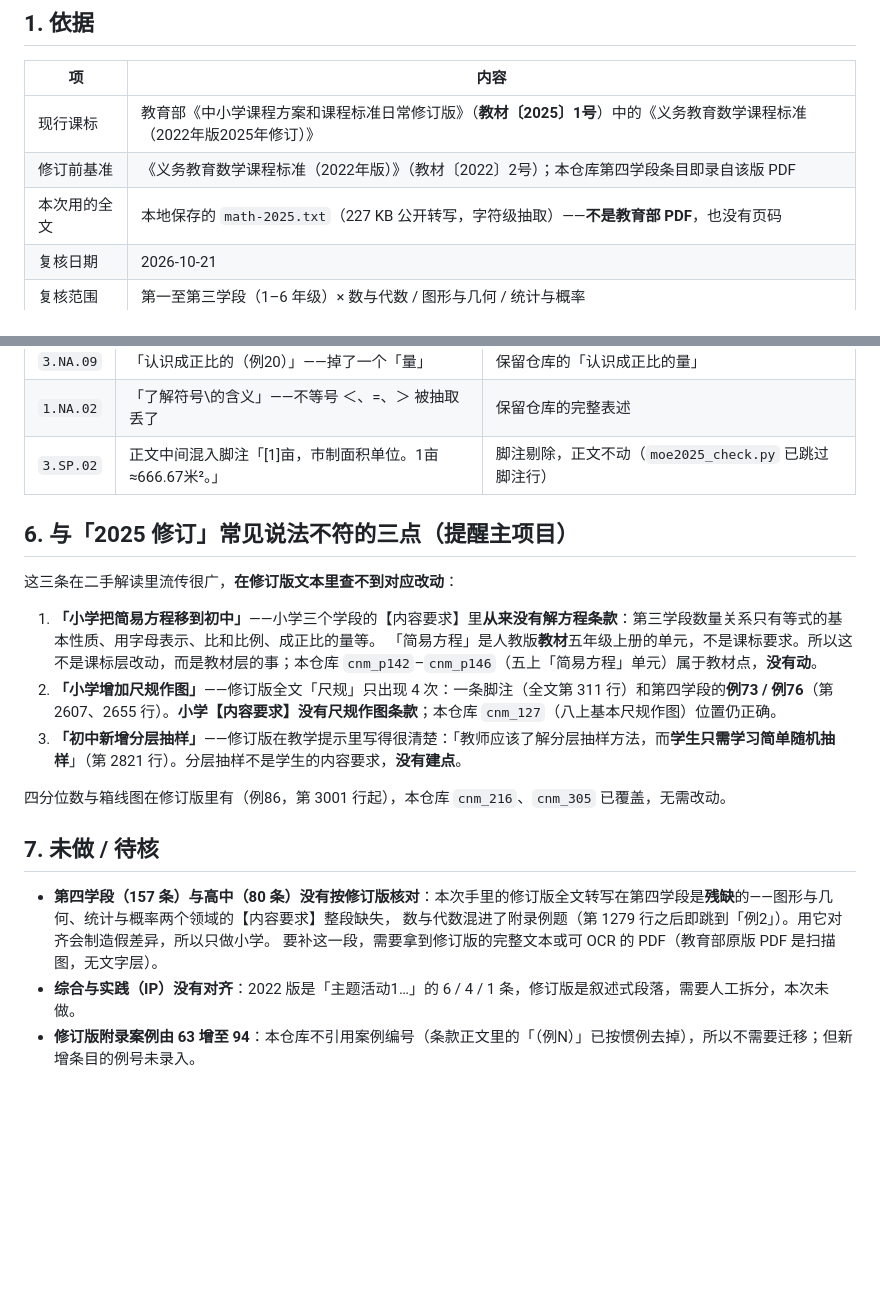
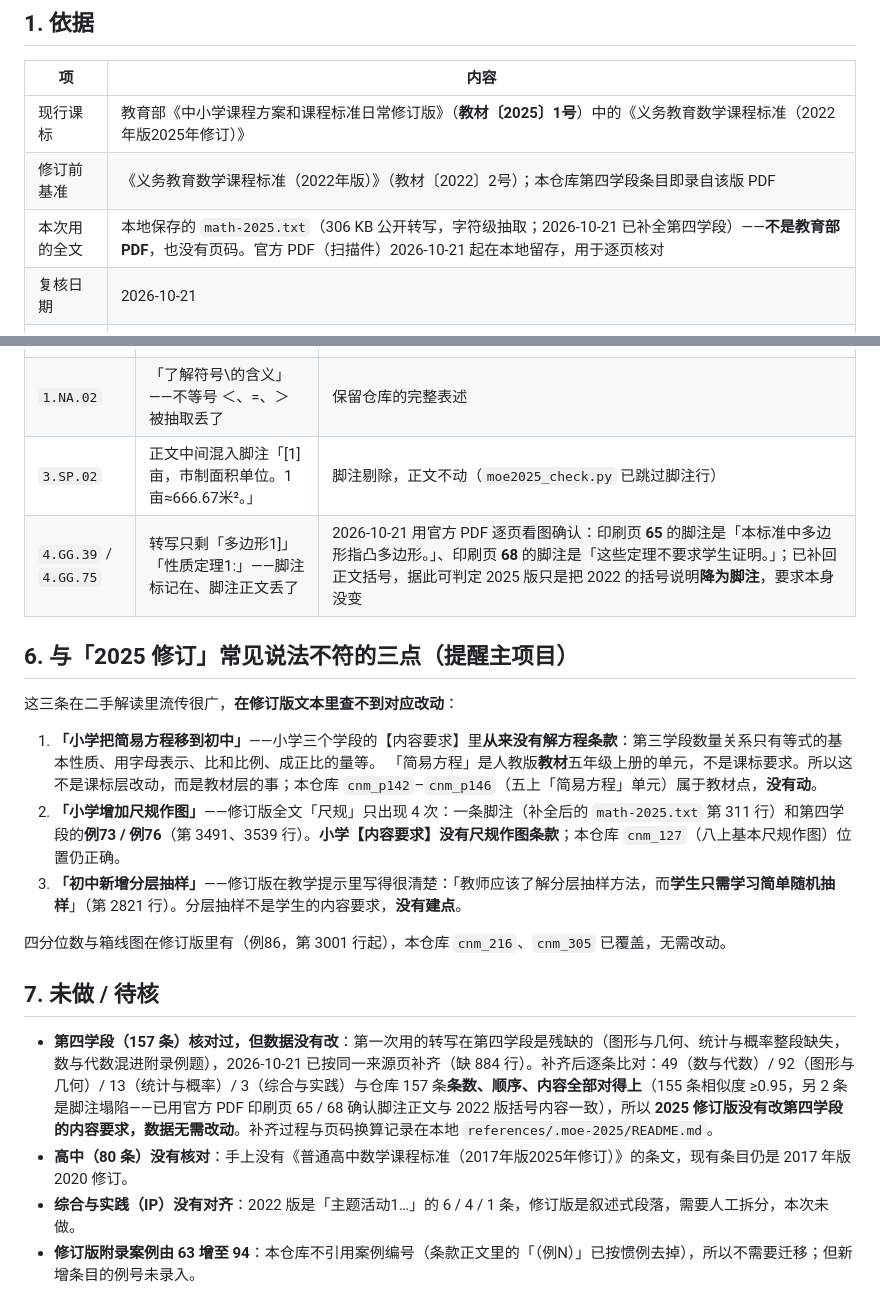
Before and after one commit to B-Grim-11/cn-math-taxonomy, a Markdown page: docs/moe2025-alignment.md, 2 parts joined by grey strips. Drawn GitHub-style; blank space fills up the shorter version.

Commit message:
docs: 第四学段用补全后的全文核对（157 条一致）；两处脚注按官方 PDF 印刷页 65/68 确认

```diff
--- a/docs/moe2025-alignment.md
+++ b/docs/moe2025-alignment.md
@@ -11,7 +11,7 @@
 |---|---|
 | 现行课标 | 教育部《中小学课程方案和课程标准日常修订版》（**教材〔2025〕1号**）中的《义务教育数学课程标准（2022年版2025年修订）》 |
 | 修订前基准 | 《义务教育数学课程标准（2022年版）》（教材〔2022〕2号）；本仓库第四学段条目即录自该版 PDF |
-| 本次用的全文 | 本地保存的 `math-2025.txt`（227 KB 公开转写，字符级抽取）——**不是教育部 PDF**，也没有页码 |
+| 本次用的全文 | 本地保存的 `math-2025.txt`（306 KB 公开转写，字符级抽取；2026-10-21 已补全第四学段）——**不是教育部 PDF**，也没有页码。官方 PDF（扫描件）2026-10-21 起在本地留存，用于逐页核对 |
 | 复核日期 | 2026-10-21 |
 | 复核范围 | 第一至第三学段（1–6 年级）× 数与代数 / 图形与几何 / 统计与概率 |
 
@@ -88,6 +88,7 @@ python3 scripts/moe2025_check.py --moe /path/to/math-2025.txt
 | `3.NA.09` | 「认识成正比的（例20）」——掉了一个「量」 | 保留仓库的「认识成正比的量」 |
 | `1.NA.02` | 「了解符号\的含义」——不等号 ＜、=、＞ 被抽取丢了 | 保留仓库的完整表述 |
 | `3.SP.02` | 正文中间混入脚注「[1]亩，市制面积单位。1亩≈666.67米²。」 | 脚注剔除，正文不动（`moe2025_check.py` 已跳过脚注行） |
+| `4.GG.39` / `4.GG.75` | 转写只剩「多边形1]」「性质定理1:」——脚注标记在、脚注正文丢了 | 2026-10-21 用官方 PDF 逐页看图确认：印刷页 **65** 的脚注是「本标准中多边形指凸多边形。」、印刷页 **68** 的脚注是「这些定理不要求学生证明。」；已补回正文括号，据此可判定 2025 版只是把 2022 的括号说明**降为脚注**，要求本身没变 |
 
 ## 6. 与「2025 修订」常见说法不符的三点（提醒主项目）
 
@@ -95,16 +96,15 @@ python3 scripts/moe2025_check.py --moe /path/to/math-2025.txt
 
 1. **「小学把简易方程移到初中」**——小学三个学段的【内容要求】里**从来没有解方程条款**：第三学段数量关系只有等式的基本性质、用字母表示、比和比例、成正比的量等。
    「简易方程」是人教版**教材**五年级上册的单元，不是课标要求。所以这不是课标层改动，而是教材层的事；本仓库 `cnm_p142`–`cnm_p146`（五上「简易方程」单元）属于教材点，**没有动**。
-2. **「小学增加尺规作图」**——修订版全文「尺规」只出现 4 次：一条脚注（全文第 311 行）和第四学段的**例73 / 例76**（第 2607、2655 行）。**小学【内容要求】没有尺规作图条款**；本仓库 `cnm_127`（八上基本尺规作图）位置仍正确。
+2. **「小学增加尺规作图」**——修订版全文「尺规」只出现 4 次：一条脚注（补全后的 `math-2025.txt` 第 311 行）和第四学段的**例73 / 例76**（第 3491、3539 行）。**小学【内容要求】没有尺规作图条款**；本仓库 `cnm_127`（八上基本尺规作图）位置仍正确。
 3. **「初中新增分层抽样」**——修订版在教学提示里写得很清楚：「教师应该了解分层抽样方法，而**学生只需学习简单随机抽样**」（第 2821 行）。分层抽样不是学生的内容要求，**没有建点**。
 
 四分位数与箱线图在修订版里有（例86，第 3001 行起），本仓库 `cnm_216`、`cnm_305` 已覆盖，无需改动。
 
 ## 7. 未做 / 待核
 
-- **第四学段（157 条）与高中（80 条）没有按修订版核对**：本次手里的修订版全文转写在第四学段是**残缺**的——图形与几何、统计与概率两个领域的【内容要求】整段缺失，
-  数与代数混进了附录例题（第 1279 行之后即跳到「例2」）。用它对齐会制造假差异，所以只做小学。
-  要补这一段，需要拿到修订版的完整文本或可 OCR 的 PDF（教育部原版 PDF 是扫描图，无文字层）。
+- **第四学段（157 条）核对过，但数据没有改**：第一次用的转写在第四学段是残缺的（图形与几何、统计与概率整段缺失，数与代数混进附录例题），2026-10-21 已按同一来源页补齐（缺 884 行）。补齐后逐条比对：49（数与代数）/ 92（图形与几何）/ 13（统计与概率）/ 3（综合与实践）与仓库 157 条**条数、顺序、内容全部对得上**（155 条相似度 ≥0.95，另 2 条是脚注塌陷——已用官方 PDF 印刷页 65 / 68 确认脚注正文与 2022 版括号内容一致），所以 **2025 修订版没有改第四学段的内容要求，数据无需改动**。补齐过程与页码换算记录在本地 `references/.moe-2025/README.md`。
+- **高中（80 条）没有核对**：手上没有《普通高中数学课程标准（2017年版2025年修订）》的条文，现有条目仍是 2017 年版 2020 修订。
 - **综合与实践（IP）没有对齐**：2022 版是「主题活动1…」的 6 / 4 / 1 条，修订版是叙述式段落，需要人工拆分，本次未做。
 - **修订版附录案例由 63 增至 94**：本仓库不引用案例编号（条款正文里的「（例N）」已按惯例去掉），所以不需要迁移；但新增条目的例号未录入。
 - **`3.NA.09` 的「成正比的量 / 成正比例的量」**：仓库里已有 `wording_note` 提到这处断行误差，仍待与 PDF 核对。
```
Also changed, not shown: CHANGELOG.md (+1 -1 lines), README.md (+1 -1 lines).
